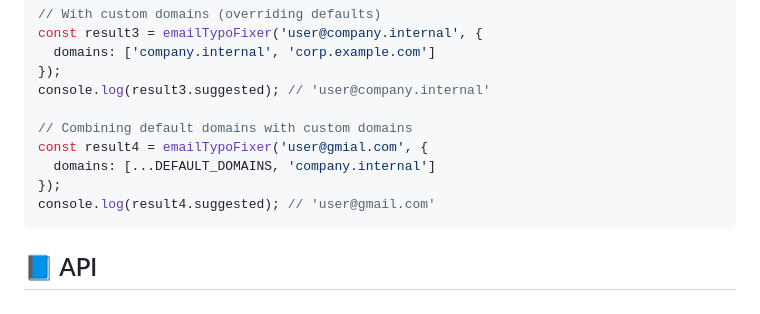
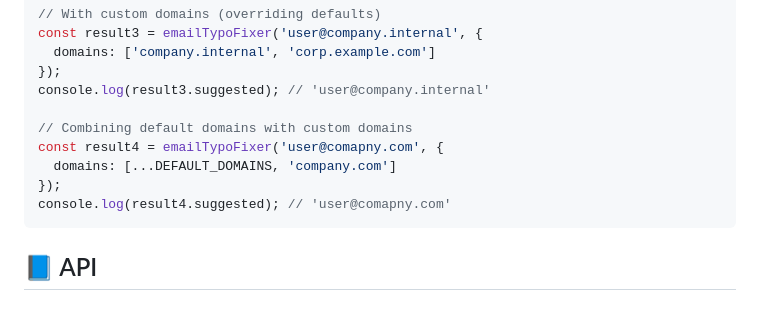
Before and after one commit to Patrick-Ullrich/email-typo-fixer, a Markdown page: README.md, the part around the change. Drawn GitHub-style.

Commit message:
docs: update internal domain example

````diff
--- a/README.md
+++ b/README.md
@@ -46,10 +46,10 @@ const result3 = emailTypoFixer('user@company.internal', {
 console.log(result3.suggested); // 'user@company.internal'
 
 // Combining default domains with custom domains
-const result4 = emailTypoFixer('user@gmial.com', {
-  domains: [...DEFAULT_DOMAINS, 'company.internal']
+const result4 = emailTypoFixer('user@comapny.com', {
+  domains: [...DEFAULT_DOMAINS, 'company.com']
 });
-console.log(result4.suggested); // 'user@gmail.com'
+console.log(result4.suggested); // 'user@comapny.com'
 ```
 
 ## 📘 API
````
